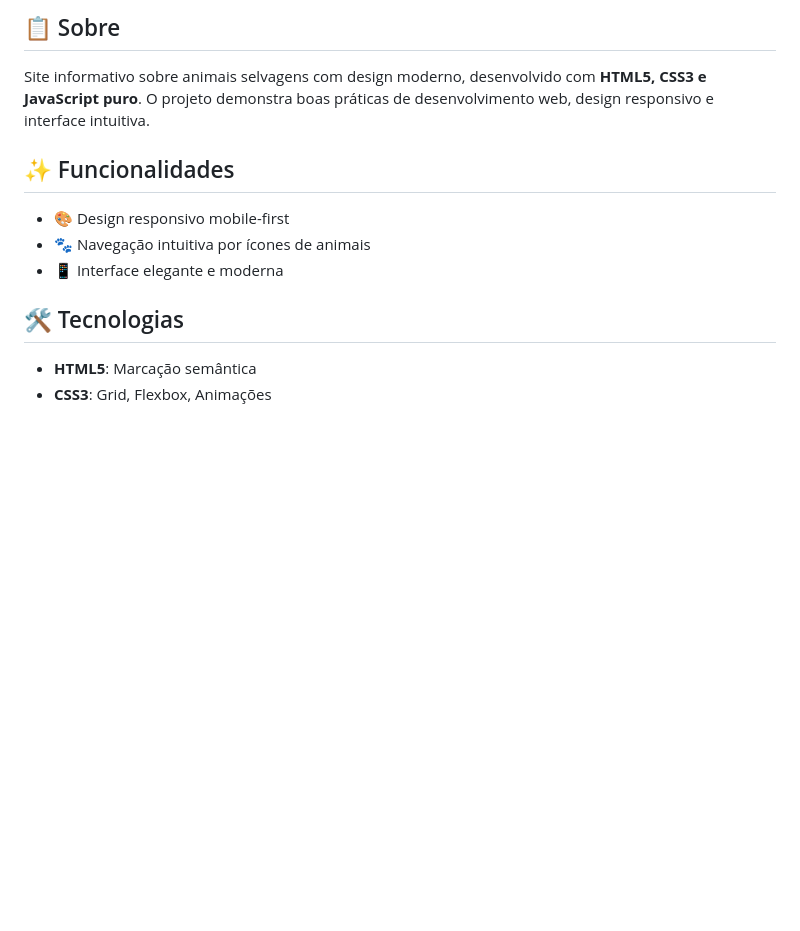
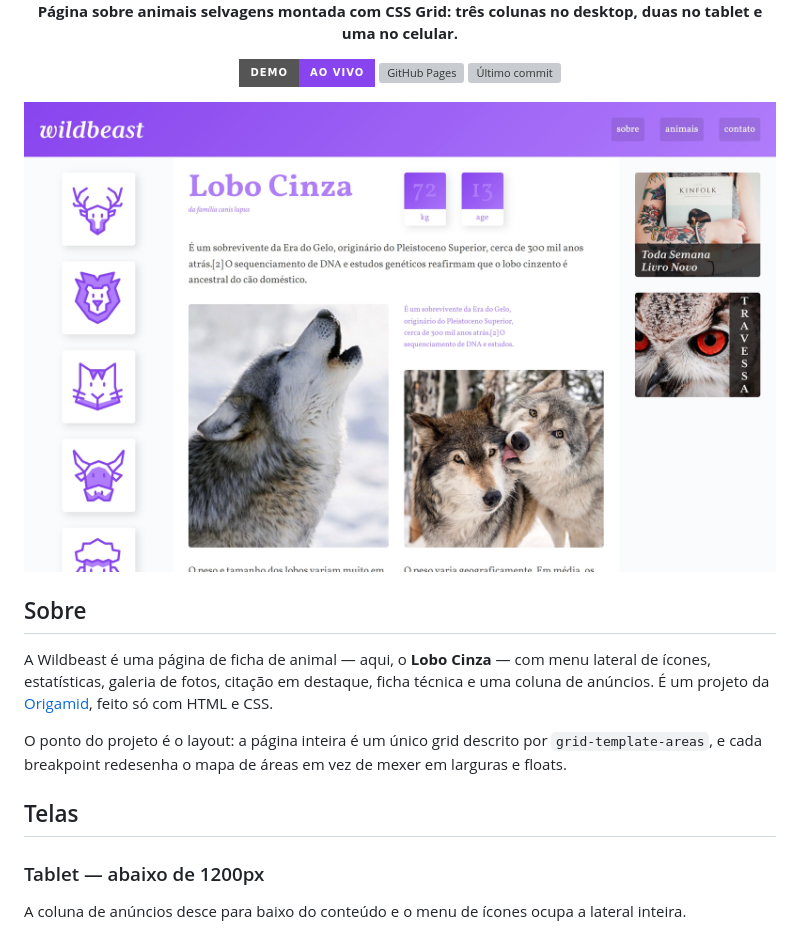
Before and after one commit to kessleru/Wildbeast-Web, a Markdown page: README.md, the part around one of its changes. Rendered like a GitHub page; pictures changed too: .github/readme/desktop.jpg (added); badges without logos; blank space fills up the shorter version; grey boxes are pictures that could not be loaded.

```diff
--- a/README.md
+++ b/README.md
@@ -6,15 +4,27 @@
 
-## 📋 Sobre
+**Página sobre animais selvagens montada com CSS Grid: três colunas no desktop, duas no tablet e uma no celular.**
 
-Site informativo sobre animais selvagens com design moderno, desenvolvido com **HTML5, CSS3 e JavaScript puro**. O projeto demonstra boas práticas de desenvolvimento web, design responsivo e interface intuitiva.
+[![Demo](https://img.shields.io/badge/demo-ao%20vivo-8844ee?style=for-the-badge&logo=githubpages&logoColor=white)](https://kessleru.github.io/Wildbeast-Web/)
+[![GitHub Pages](https://img.shields.io/github/deployments/kessleru/Wildbeast-Web/github-pages?style=for-the-badge&label=pages)](https://github.com/kessleru/Wildbeast-Web/actions/workflows/pages/pages-build-deployment)
+[![Último commit](https://img.shields.io/github/last-commit/kessleru/Wildbeast-Web?style=for-the-badge&color=b07dfb)](https://github.com/kessleru/Wildbeast-Web/commits/main)
 
-## ✨ Funcionalidades
+<img src=".github/readme/desktop.jpg" alt="Página do Lobo Cinza no desktop: menu lateral de ícones, conteúdo com fotos e coluna de anúncios" width="100%">
 
-- 🎨 Design responsivo mobile-first
-- 🐾 Navegação intuitiva por ícones de animais
-- 📱 Interface elegante e moderna
+</div>
 
-## 🛠️ Tecnologias
+## Sobre
 
-- **HTML5**: Marcação semântica
-- **CSS3**: Grid, Flexbox, Animações
+A Wildbeast é uma página de ficha de animal — aqui, o **Lobo Cinza** — com menu lateral de ícones,
+estatísticas, galeria de fotos, citação em destaque, ficha técnica e uma coluna de anúncios. É um
+projeto da [Origamid](https://www.origamid.com), feito só com HTML e CSS.
+
+O ponto do projeto é o layout: a página inteira é um único grid descrito por
+`grid-template-areas`, e cada breakpoint redesenha o mapa de áreas em vez de mexer em larguras e
+floats.
+
+## Telas
+
+### Tablet — abaixo de 1200px
+
+A coluna de anúncios desce para baixo do conteúdo e o menu de ícones ocupa a lateral inteira.
+
```
Also changed, not shown: other parts of README.md (+96 -7 lines), .github/readme/mobile.jpg (added), .github/readme/tablet.jpg (added), 5 other files.
